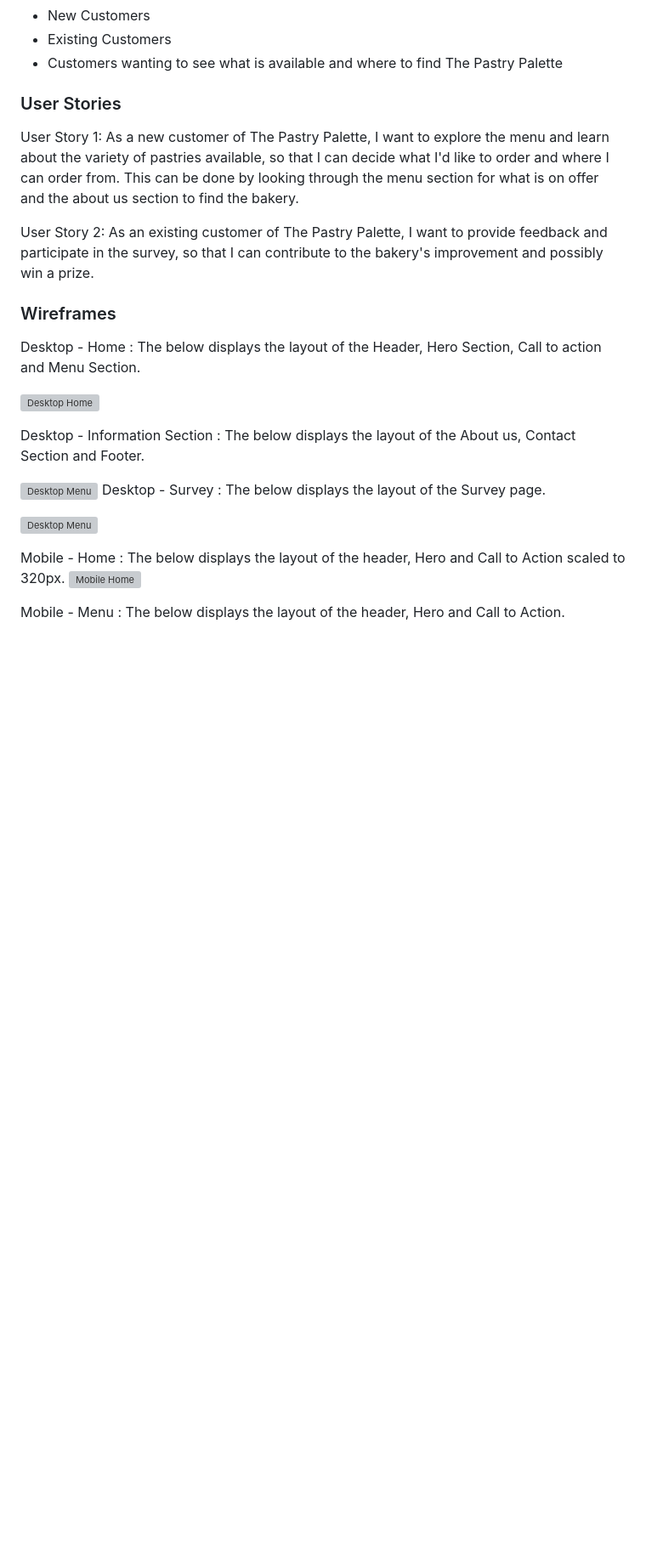
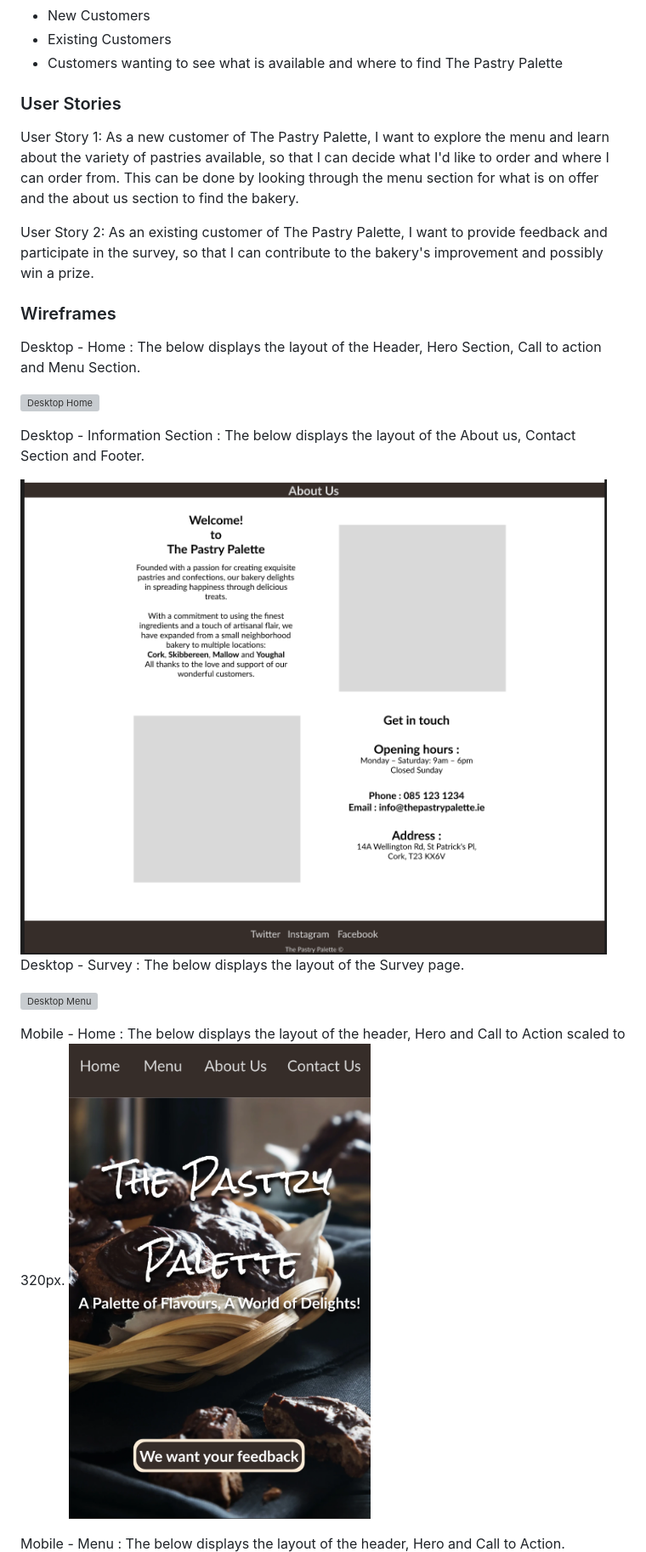
Before and after one commit to Code-Institute-Submissions/TerraBite147-the-pastry-palette, a Markdown page: README.md, the part around the change printed below. Shown: that part at 85% size. Rendered like a GitHub page; blank space fills up the shorter version; grey boxes are pictures that could not be loaded.

Commit message:
fix(readme): fix image links in readme

```diff
--- a/README.md
+++ b/README.md
@@ -61,6 +61,6 @@ As an existing customer of The Pastry Palette, I want to provide feedback and pa
 Desktop - Information Section :
 The below displays the layout of the About us, Contact Section and Footer.
 
-![Desktop Menu](./assets/images/Readme/TPP-2.png)
+![Desktop Menu](./assets/images/Readme/ttp-2.png)
 Desktop - Survey : The below displays the layout of the Survey page.
 
@@ -68,7 +68,7 @@ Desktop - Survey : The below displays the layout of the Survey page.
 
 Mobile - Home :
 The below displays the layout of the header, Hero and Call to Action scaled to 320px.
-![Mobile Home](./assets/images/Readme/TPP-mobile-home.png)
+![Mobile Home](./assets/images/Readme/ttp-mobile-home.png)
 
 Mobile - Menu :
 The below displays the layout of the header, Hero and Call to Action.
```
Also changed, not shown: other parts of README.md (+3 -3 lines).
